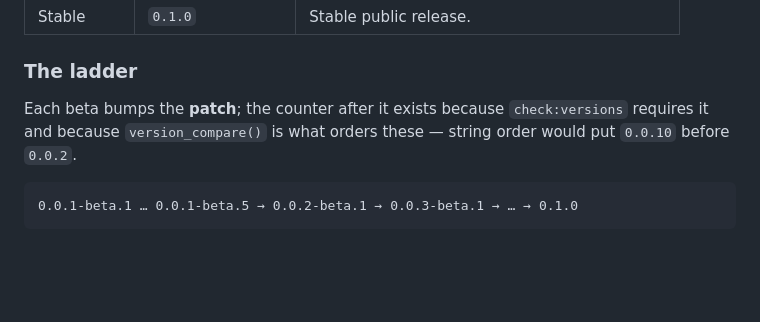
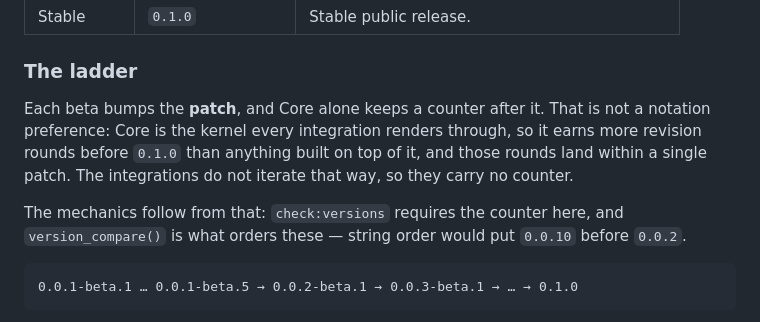
Before and after one commit to JSRayCore/JSRay, a Markdown page: docs/versioning.md, the part around the change. GitHub-like rendering; blank space fills up the shorter version.

Commit message:
Say why Core counts its betas and the integrations do not
The versioning doc justified the counter mechanically — check:versions wants
it, version_compare orders it — which is true and is not the reason. Core is
the kernel every integration renders through, so it earns more revision rounds
before 0.1.0 than anything built on it, and those rounds land inside a single
patch. The integrations bump the patch every time, so a counter would say
nothing. The mechanics follow from that rather than standing in for it.

````diff
--- a/docs/versioning.md
+++ b/docs/versioning.md
@@ -22,9 +22,15 @@ Internal test builds may be shared privately, but they should not be described a
 
 ### The ladder
 
-Each beta bumps the **patch**; the counter after it exists because
-`check:versions` requires it and because `version_compare()` is what orders
-these — string order would put `0.0.10` before `0.0.2`.
+Each beta bumps the **patch**, and Core alone keeps a counter after it. That is
+not a notation preference: Core is the kernel every integration renders through,
+so it earns more revision rounds before `0.1.0` than anything built on top of it,
+and those rounds land within a single patch. The integrations do not iterate that
+way, so they carry no counter.
+
+The mechanics follow from that: `check:versions` requires the counter here, and
+`version_compare()` is what orders these — string order would put `0.0.10` before
+`0.0.2`.
 
 ```
 0.0.1-beta.1 … 0.0.1-beta.5 → 0.0.2-beta.1 → 0.0.3-beta.1 → … → 0.1.0
````
Also changed, not shown: docs/versioning.zh-CN.md (+6 -2 lines).
